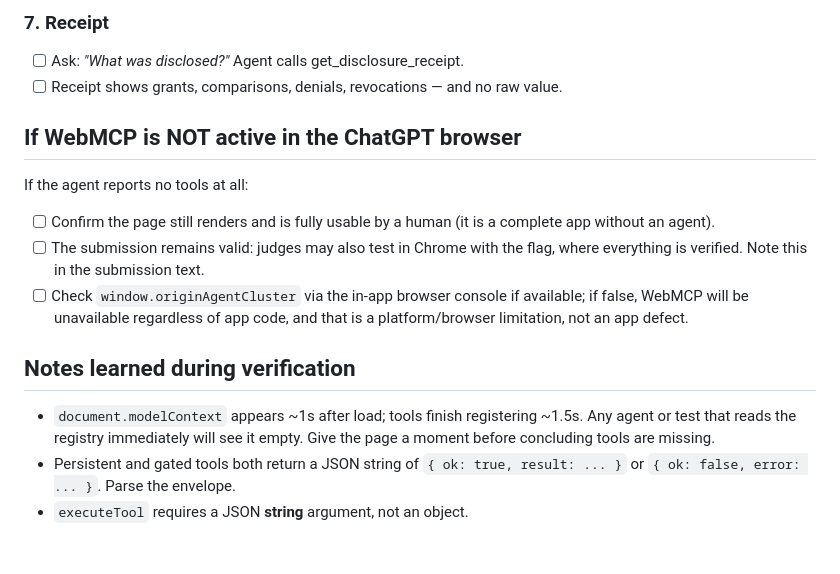
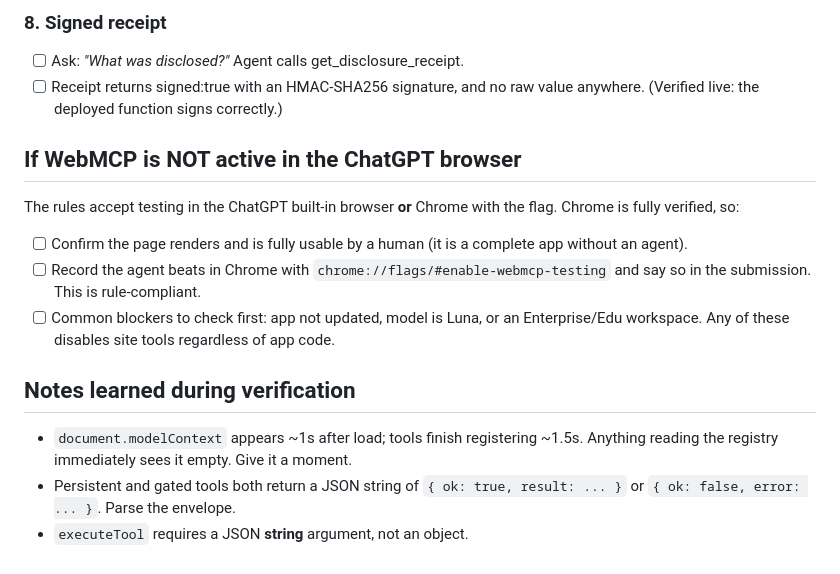
Before and after one commit to lewisawe/mahaba, a Markdown page: probe/CHATGPT-CHECKLIST.md, the part around one of its changes. GitHub-like rendering.

```diff
--- a/probe/CHATGPT-CHECKLIST.md
+++ b/probe/CHATGPT-CHECKLIST.md
@@ -64,24 +86,25 @@ Live URL: **https://mahabari.netlify.app/**
 
-### 7. Receipt
+### 8. Signed receipt
 - [ ] Ask: *"What was disclosed?"* Agent calls get_disclosure_receipt.
-- [ ] Receipt shows grants, comparisons, denials, revocations — and no raw value.
+- [ ] Receipt returns signed:true with an HMAC-SHA256 signature, and no raw
+      value anywhere. (Verified live: the deployed function signs correctly.)
 
 ## If WebMCP is NOT active in the ChatGPT browser
 
-If the agent reports no tools at all:
-- [ ] Confirm the page still renders and is fully usable by a human (it is a
-      complete app without an agent).
-- [ ] The submission remains valid: judges may also test in Chrome with the flag,
-      where everything is verified. Note this in the submission text.
-- [ ] Check `window.originAgentCluster` via the in-app browser console if
-      available; if false, WebMCP will be unavailable regardless of app code, and
-      that is a platform/browser limitation, not an app defect.
+The rules accept testing in the ChatGPT built-in browser **or** Chrome with the
+flag. Chrome is fully verified, so:
+- [ ] Confirm the page renders and is fully usable by a human (it is a complete
+      app without an agent).
+- [ ] Record the agent beats in Chrome with `chrome://flags/#enable-webmcp-testing`
+      and say so in the submission. This is rule-compliant.
+- [ ] Common blockers to check first: app not updated, model is Luna, or an
+      Enterprise/Edu workspace. Any of these disables site tools regardless of
+      app code.
 
 ## Notes learned during verification
 
 - `document.modelContext` appears ~1s after load; tools finish registering ~1.5s.
-  Any agent or test that reads the registry immediately will see it empty. Give
-  the page a moment before concluding tools are missing.
+  Anything reading the registry immediately sees it empty. Give it a moment.
 - Persistent and gated tools both return a JSON string of
   `{ ok: true, result: ... }` or `{ ok: false, error: ... }`. Parse the envelope.
 - `executeTool` requires a JSON **string** argument, not an object.
```
Also changed, not shown: other parts of probe/CHATGPT-CHECKLIST.md (+53 -31 lines).
